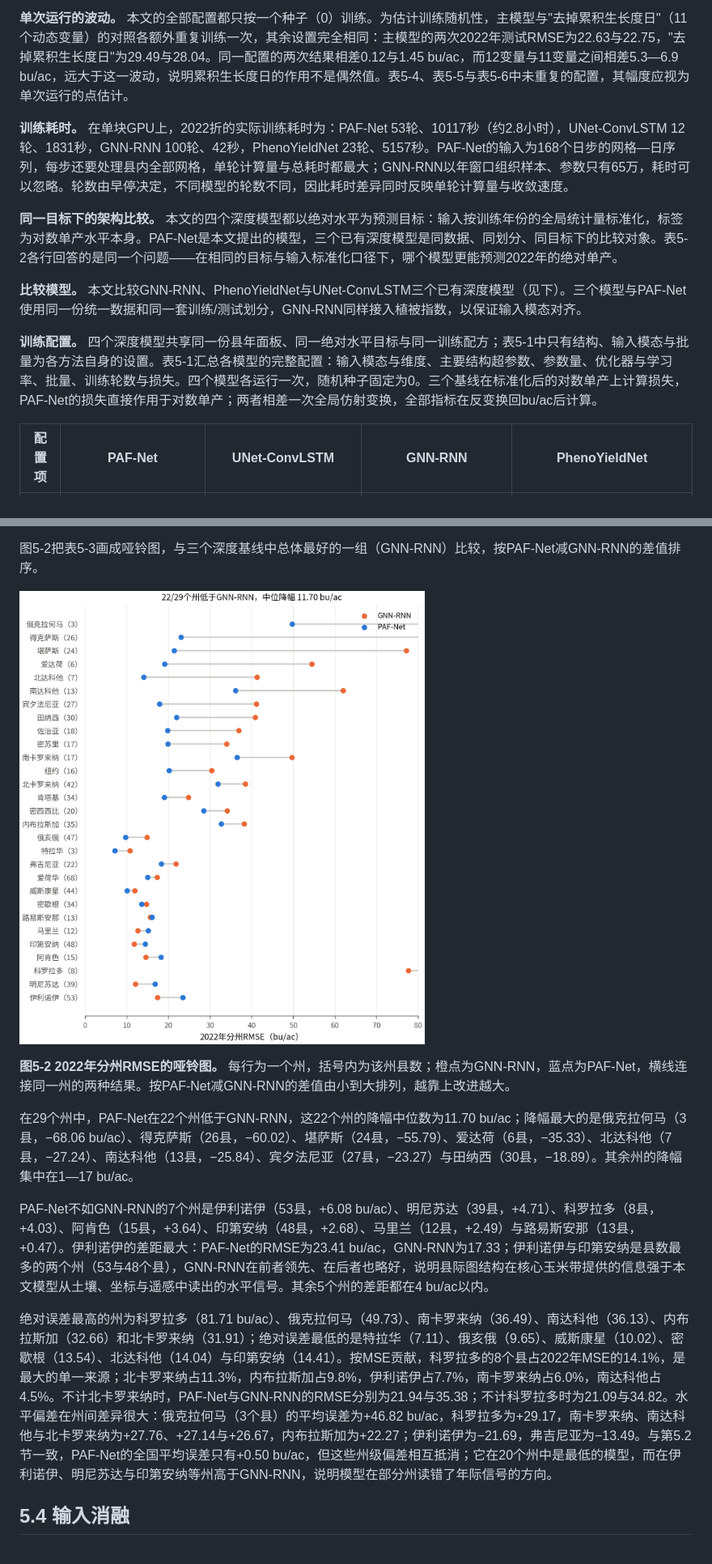
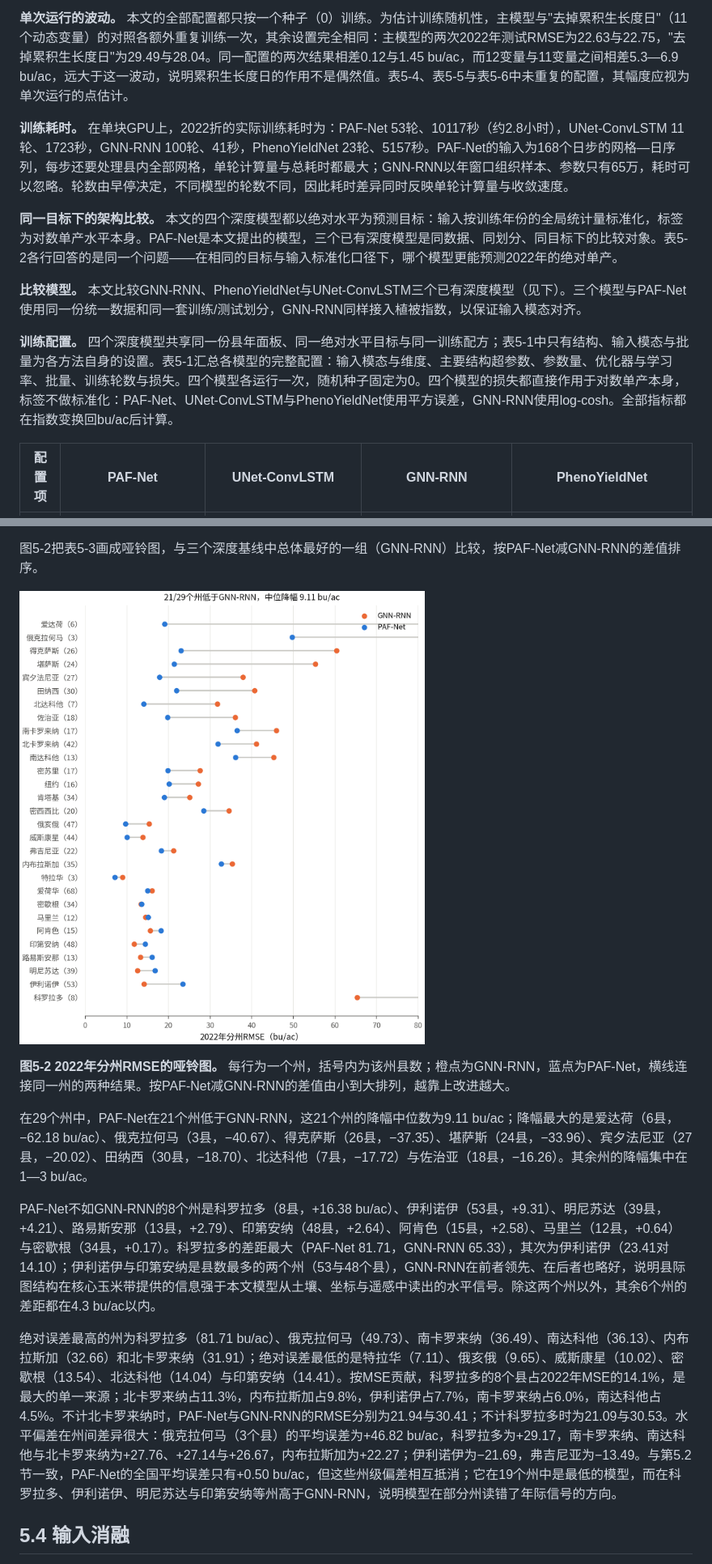
Before and after one commit to 15767946495/Product_model, a Markdown page: paper.md, 2 parts joined by grey strips. Shown at 81% size. Rendered like a GitHub page; pictures changed too: paper_figures/fig5_2_state_rmse.png.

```diff
--- a/paper.md
+++ b/paper.md
@@ -860,13 +860,13 @@ PAF-Net约有3022万个可变参数，绝大部分位于隐藏维数为512的嵌
 
 **单次运行的波动。** 本文的全部配置都只按一个种子（0）训练。为估计训练随机性，主模型与"去掉累积生长度日"（11个动态变量）的对照各额外重复训练一次，其余设置完全相同：主模型的两次2022年测试RMSE为22.63与22.75，"去掉累积生长度日"为29.49与28.04。同一配置的两次结果相差0.12与1.45 bu/ac，而12变量与11变量之间相差5.3—6.9 bu/ac，远大于这一波动，说明累积生长度日的作用不是偶然值。表5-4、表5-5与表5-6中未重复的配置，其幅度应视为单次运行的点估计。
 
-**训练耗时。** 在单块GPU上，2022折的实际训练耗时为：PAF-Net 53轮、10117秒（约2.8小时），UNet-ConvLSTM 12轮、1831秒，GNN-RNN 100轮、42秒，PhenoYieldNet 23轮、5157秒。PAF-Net的输入为168个日步的网格—日序列，每步还要处理县内全部网格，单轮计算量与总耗时都最大；GNN-RNN以年窗口组织样本、参数只有65万，耗时可以忽略。轮数由早停决定，不同模型的轮数不同，因此耗时差异同时反映单轮计算量与收敛速度。
+**训练耗时。** 在单块GPU上，2022折的实际训练耗时为：PAF-Net 53轮、10117秒（约2.8小时），UNet-ConvLSTM 11轮、1723秒，GNN-RNN 100轮、41秒，PhenoYieldNet 23轮、5157秒。PAF-Net的输入为168个日步的网格—日序列，每步还要处理县内全部网格，单轮计算量与总耗时都最大；GNN-RNN以年窗口组织样本、参数只有65万，耗时可以忽略。轮数由早停决定，不同模型的轮数不同，因此耗时差异同时反映单轮计算量与收敛速度。
 
 **同一目标下的架构比较。** 本文的四个深度模型都以绝对水平为预测目标：输入按训练年份的全局统计量标准化，标签为对数单产水平本身。PAF-Net是本文提出的模型，三个已有深度模型是同数据、同划分、同目标下的比较对象。表5-2各行回答的是同一个问题——在相同的目标与输入标准化口径下，哪个模型更能预测2022年的绝对单产。
 
 **比较模型。** 本文比较GNN-RNN、PhenoYieldNet与UNet-ConvLSTM三个已有深度模型（见下）。三个模型与PAF-Net使用同一份统一数据和同一套训练/测试划分，GNN-RNN同样接入植被指数，以保证输入模态对齐。
 
-**训练配置。** 四个深度模型共享同一份县年面板、同一绝对水平目标与同一训练配方；表5-1中只有结构、输入模态与批量为各方法自身的设置。表5-1汇总各模型的完整配置：输入模态与维度、主要结构超参数、参数量、优化器与学习率、批量、训练轮数与损失。四个模型各运行一次，随机种子固定为0。三个基线在标准化后的对数单产上计算损失，PAF-Net的损失直接作用于对数单产；两者相差一次全局仿射变换，全部指标在反变换回bu/ac后计算。
+**训练配置。** 四个深度模型共享同一份县年面板、同一绝对水平目标与同一训练配方；表5-1中只有结构、输入模态与批量为各方法自身的设置。表5-1汇总各模型的完整配置：输入模态与维度、主要结构超参数、参数量、优化器与学习率、批量、训练轮数与损失。四个模型各运行一次，随机种子固定为0。四个模型的损失都直接作用于对数单产本身，标签不做标准化：PAF-Net、UNet-ConvLSTM与PhenoYieldNet使用平方误差，GNN-RNN使用log-cosh。全部指标都在指数变换回bu/ac后计算。
 
 | 配置项 | PAF-Net | UNet-ConvLSTM | GNN-RNN | PhenoYieldNet |
 |---|---|---|---|---|
@@ -976,11 +976,11 @@ PAF-Net在2022年这一折上的RMSE为22.63 bu/ac（MAE 16.74，偏差+0.50，$
 
 **图5-2  2022年分州RMSE的哑铃图。** 每行为一个州，括号内为该州县数；橙点为GNN-RNN，蓝点为PAF-Net，横线连接同一州的两种结果。按PAF-Net减GNN-RNN的差值由小到大排列，越靠上改进越大。
 
-在29个州中，PAF-Net在22个州低于GNN-RNN，这22个州的降幅中位数为11.70 bu/ac；降幅最大的是俄克拉何马（3县，−68.06 bu/ac）、得克萨斯（26县，−60.02）、堪萨斯（24县，−55.79）、爱达荷（6县，−35.33）、北达科他（7县，−27.24）、南达科他（13县，−25.84）、宾夕法尼亚（27县，−23.27）与田纳西（30县，−18.89）。其余州的降幅集中在1—17 bu/ac。
+在29个州中，PAF-Net在21个州低于GNN-RNN，这21个州的降幅中位数为9.11 bu/ac；降幅最大的是爱达荷（6县，−62.18 bu/ac）、俄克拉何马（3县，−40.67）、得克萨斯（26县，−37.35）、堪萨斯（24县，−33.96）、宾夕法尼亚（27县，−20.02）、田纳西（30县，−18.70）、北达科他（7县，−17.72）与佐治亚（18县，−16.26）。其余州的降幅集中在1—3 bu/ac。
 
-PAF-Net不如GNN-RNN的7个州是伊利诺伊（53县，+6.08 bu/ac）、明尼苏达（39县，+4.71）、科罗拉多（8县，+4.03）、阿肯色（15县，+3.64）、印第安纳（48县，+2.68）、马里兰（12县，+2.49）与路易斯安那（13县，+0.47）。伊利诺伊的差距最大：PAF-Net的RMSE为23.41 bu/ac，GNN-RNN为17.33；伊利诺伊与印第安纳是县数最多的两个州（53与48个县），GNN-RNN在前者领先、在后者也略好，说明县际图结构在核心玉米带提供的信息强于本文模型从土壤、坐标与遥感中读出的水平信号。其余5个州的差距都在4 bu/ac以内。
+PAF-Net不如GNN-RNN的8个州是科罗拉多（8县，+16.38 bu/ac）、伊利诺伊（53县，+9.31）、明尼苏达（39县，+4.21）、路易斯安那（13县，+2.79）、印第安纳（48县，+2.64）、阿肯色（15县，+2.58）、马里兰（12县，+0.64）与密歇根（34县，+0.17）。科罗拉多的差距最大（PAF-Net 81.71，GNN-RNN 65.33），其次为伊利诺伊（23.41对14.10）；伊利诺伊与印第安纳是县数最多的两个州（53与48个县），GNN-RNN在前者领先、在后者也略好，说明县际图结构在核心玉米带提供的信息强于本文模型从土壤、坐标与遥感中读出的水平信号。除这两个州以外，其余6个州的差距都在4.3 bu/ac以内。
 
-绝对误差最高的州为科罗拉多（81.71 bu/ac）、俄克拉何马（49.73）、南卡罗来纳（36.49）、南达科他（36.13）、内布拉斯加（32.66）和北卡罗来纳（31.91）；绝对误差最低的是特拉华（7.11）、俄亥俄（9.65）、威斯康星（10.02）、密歇根（13.54）、北达科他（14.04）与印第安纳（14.41）。按MSE贡献，科罗拉多的8个县占2022年MSE的14.1%，是最大的单一来源；北卡罗来纳占11.3%，内布拉斯加占9.8%，伊利诺伊占7.7%，南卡罗来纳占6.0%，南达科他占4.5%。不计北卡罗来纳时，PAF-Net与GNN-RNN的RMSE分别为21.94与35.38；不计科罗拉多时为21.09与34.82。水平偏差在州间差异很大：俄克拉何马（3个县）的平均误差为+46.82 bu/ac，科罗拉多为+29.17，南卡罗来纳、南达科他与北卡罗来纳为+27.76、+27.14与+26.67，内布拉斯加为+22.27；伊利诺伊为−21.69，弗吉尼亚为−13.49。与第5.2节一致，PAF-Net的全国平均误差只有+0.50 bu/ac，但这些州级偏差相互抵消；它在20个州中是最低的模型，而在伊利诺伊、明尼苏达与印第安纳等州高于GNN-RNN，说明模型在部分州读错了年际信号的方向。
+绝对误差最高的州为科罗拉多（81.71 bu/ac）、俄克拉何马（49.73）、南卡罗来纳（36.49）、南达科他（36.13）、内布拉斯加（32.66）和北卡罗来纳（31.91）；绝对误差最低的是特拉华（7.11）、俄亥俄（9.65）、威斯康星（10.02）、密歇根（13.54）、北达科他（14.04）与印第安纳（14.41）。按MSE贡献，科罗拉多的8个县占2022年MSE的14.1%，是最大的单一来源；北卡罗来纳占11.3%，内布拉斯加占9.8%，伊利诺伊占7.7%，南卡罗来纳占6.0%，南达科他占4.5%。不计北卡罗来纳时，PAF-Net与GNN-RNN的RMSE分别为21.94与30.41；不计科罗拉多时为21.09与30.53。水平偏差在州间差异很大：俄克拉何马（3个县）的平均误差为+46.82 bu/ac，科罗拉多为+29.17，南卡罗来纳、南达科他与北卡罗来纳为+27.76、+27.14与+26.67，内布拉斯加为+22.27；伊利诺伊为−21.69，弗吉尼亚为−13.49。与第5.2节一致，PAF-Net的全国平均误差只有+0.50 bu/ac，但这些州级偏差相互抵消；它在19个州中是最低的模型，而在科罗拉多、伊利诺伊、明尼苏达与印第安纳等州高于GNN-RNN，说明模型在部分州读错了年际信号的方向。
 
 
 ## 5.4 输入消融
```
Also changed, not shown: other parts of paper.md (+56 -56 lines), paper_figures/fig5_1_scatter.png, paper_figures/fig5_5_spatial.png, 11 other files.
